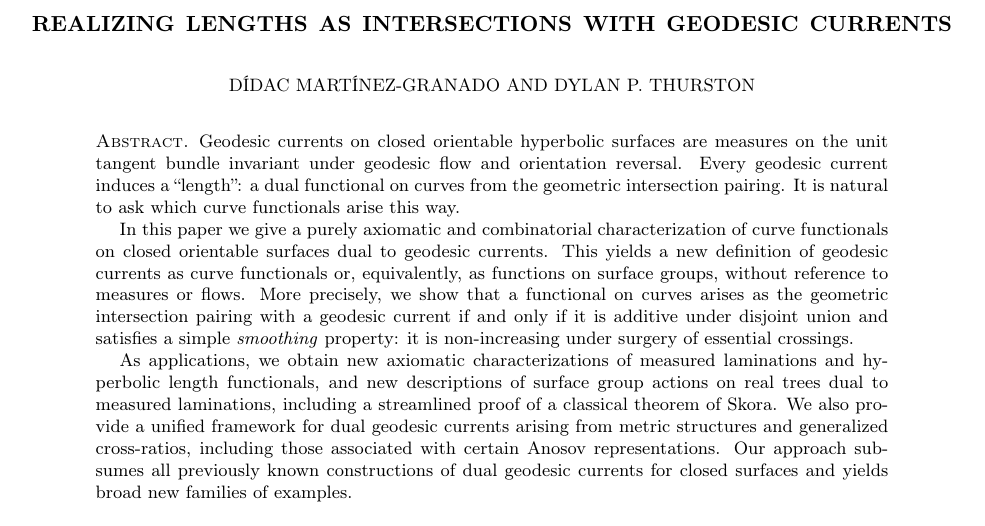
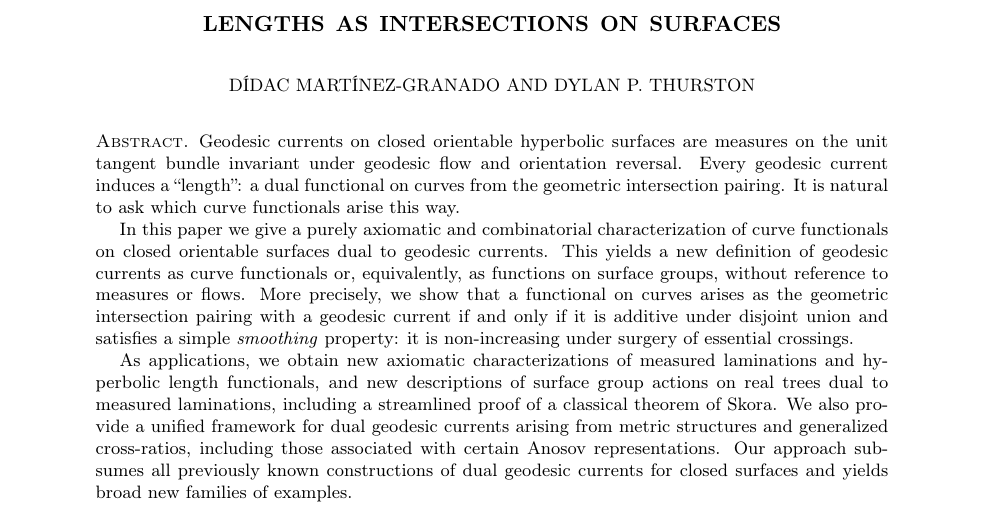
Before and after one commit to dpthurst/Currents-and-intersections, a LaTeX paper (Intersections.tex): part of page 1 of 102, cut at the place of the change. Compiled offline with pdfLaTeX.

Commit message:
Title change again

```diff
--- a/Intersections.tex
+++ b/Intersections.tex
@@ -267,7 +267,7 @@
 \input{macros}
 
 \begin{document}
-\title{Realizing lengths as intersections with geodesic currents}
+\title{Lengths as intersections on surfaces}
 \author[Martínez-Granado]{Dídac Martínez-Granado}
 \address{Department of Mathematics\\University of Luxembourg\\Av. de la Fonte 6, Esch-sur-Alzette, L-4364, Luxembourg}
 \email{didac.martinezgranado@uni.lu}
```
